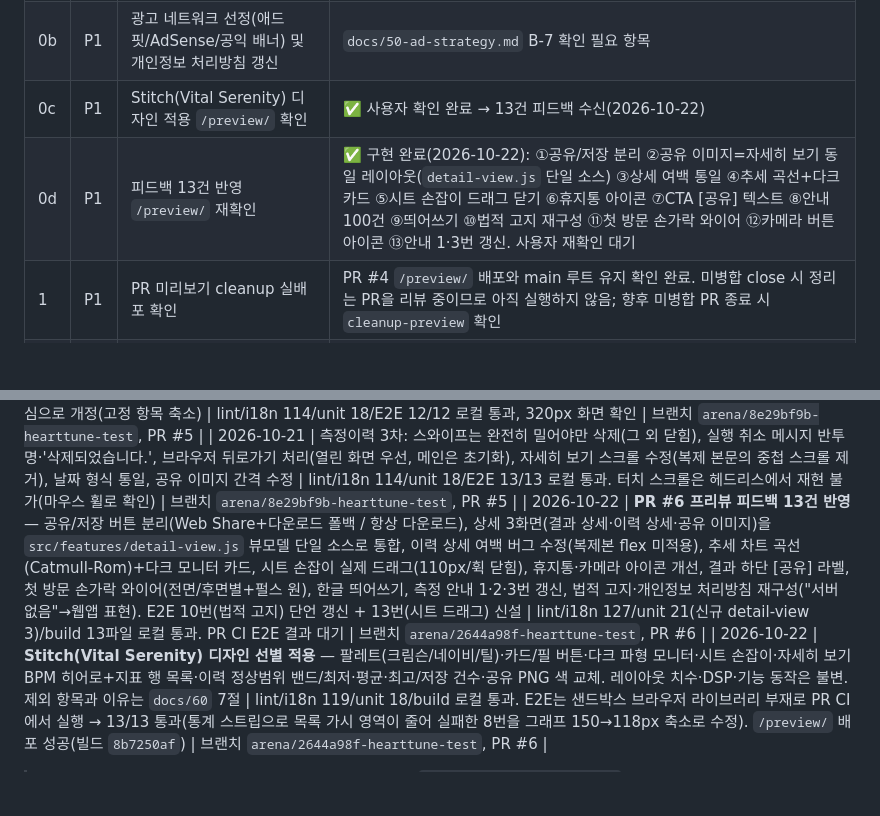
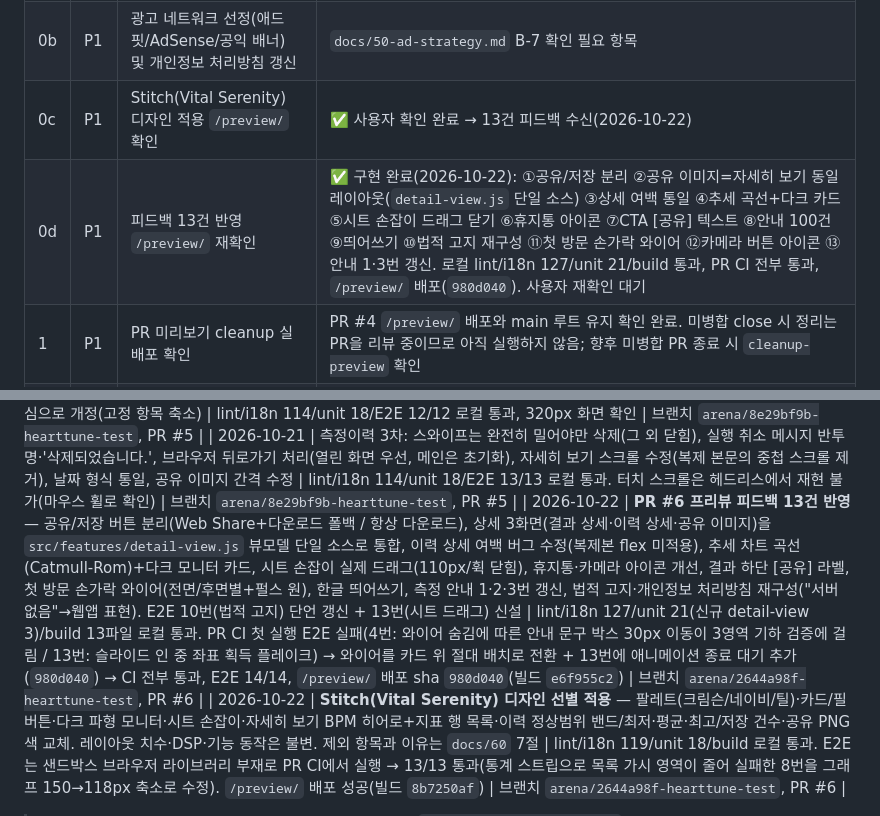
Before and after one commit to zzexxous-pixel/HeartTune-test, a Markdown page: docs/agent.md, 2 parts joined by grey strips. GitHub-like rendering; blank space fills up the shorter version.

Commit message:
docs(agent): 피드백 반영 CI 최종 결과(E2E 14/14, preview 980d040) 기록
Co-authored-by: arena-agent <297053741+arena-agent@users.noreply.github.com>

```diff
--- a/docs/agent.md
+++ b/docs/agent.md
@@ -216,7 +216,7 @@ npm run build                         # 배포 산출물 + 경로/자산 검증
 | 0 | P1 | 측정이력 개편 실기기 확인 (iOS Safari/Android Chrome 가로 스크롤·스와이프 삭제·다시 보기) | 2026-10-21 구현 완료, 한글 폰트가 없는 샌드박스 스크린샷으로만 검증 |
 | 0b | P1 | 광고 네트워크 선정(애드핏/AdSense/공익 배너) 및 개인정보 처리방침 갱신 | `docs/50-ad-strategy.md` B-7 확인 필요 항목 |
 | 0c | P1 | Stitch(Vital Serenity) 디자인 적용 `/preview/` 확인 | ✅ 사용자 확인 완료 → 13건 피드백 수신(2026-10-22) |
-| 0d | P1 | 피드백 13건 반영 `/preview/` 재확인 | ✅ 구현 완료(2026-10-22): ①공유/저장 분리 ②공유 이미지=자세히 보기 동일 레이아웃(`detail-view.js` 단일 소스) ③상세 여백 통일 ④추세 곡선+다크 카드 ⑤시트 손잡이 드래그 닫기 ⑥휴지통 아이콘 ⑦CTA [공유] 텍스트 ⑧안내 100건 ⑨띄어쓰기 ⑩법적 고지 재구성 ⑪첫 방문 손가락 와이어 ⑫카메라 버튼 아이콘 ⑬안내 1·3번 갱신. 사용자 재확인 대기 |
+| 0d | P1 | 피드백 13건 반영 `/preview/` 재확인 | ✅ 구현 완료(2026-10-22): ①공유/저장 분리 ②공유 이미지=자세히 보기 동일 레이아웃(`detail-view.js` 단일 소스) ③상세 여백 통일 ④추세 곡선+다크 카드 ⑤시트 손잡이 드래그 닫기 ⑥휴지통 아이콘 ⑦CTA [공유] 텍스트 ⑧안내 100건 ⑨띄어쓰기 ⑩법적 고지 재구성 ⑪첫 방문 손가락 와이어 ⑫카메라 버튼 아이콘 ⑬안내 1·3번 갱신. 로컬 lint/i18n 127/unit 21/build 통과, PR CI 전부 통과, `/preview/` 배포(`980d040`). 사용자 재확인 대기 |
 | 1 | P1 | PR 미리보기 cleanup 실배포 확인 | PR #4 `/preview/` 배포와 main 루트 유지 확인 완료. 미병합 close 시 정리는 PR을 리뷰 중이므로 아직 실행하지 않음; 향후 미병합 PR 종료 시 `cleanup-preview` 확인 |
 | 2 | P1 | 이관 ③(smoke) 로직 개선 커밋 반영 | ✅ 완료(2026-10-19) — **지속 체계**: 빌드 해시 판정 / 10분 폴링·진단 로그 / 자산 10종(각 1분 재시도) + 모든 자산 내용에 `hearttune-build` 해시 주입(`build-dist.js`)으로 신/구버전 판별(시간 미의존) / Summary Re-run 안내 / timeout 20분 → `promote-to-production.yml`·`build-dist.js`·`docs/40` 8-1절 정리. PR 후 ② 재실행 시 안정성 검증 대기 |
 | 3 | P1 | 실기기(iOS/Android) 검증 결과 반영 | 원스크린 UI + 진입 카메라 미리보기가 iOS Safari/PWA에서도 동작하는지 확인 |
@@ -324,7 +324,7 @@ npm run build                         # 배포 산출물 + 경로/자산 검증
 | 2026-10-21 | 휴지통 전체 삭제에 캘리브레이션 포함, 스와이프 삭제 확인 창, 법적 고지 시트에 개인정보 처리방침 추가. 사용자 확인 경로를 GitHub Pages `/preview/`(열린 PR 필요)로 확정하고 샌드박스 미리보기 서버 중지 | lint/i18n 109/unit 18/E2E 11/11 통과. `/preview/` 배포는 PR 생성 후 확인 | 브랜치 `arena/8e29bf9b-hearttune-test`, PR 대기 |
 | 2026-10-21 | 측정이력 2차: 행 선택 시 같은 시트 안 자세히 보기(뒤로·공유·삭제·닫기 헤더), 스와이프 드래그 중 삭제 버튼 노출, 끝까지 밀면 삭제 대기 + 3초 실행 취소 메시지, 공유 이미지를 자세히 보기 내용으로 재구성, 공유 아이콘 버튼 3곳. Stitch 가이드를 목표 중심으로 개정(고정 항목 축소) | lint/i18n 114/unit 18/E2E 12/12 로컬 통과, 320px 화면 확인 | 브랜치 `arena/8e29bf9b-hearttune-test`, PR #5 |
 | 2026-10-21 | 측정이력 3차: 스와이프는 완전히 밀어야만 삭제(그 외 닫힘), 실행 취소 메시지 반투명·'삭제되었습니다.', 브라우저 뒤로가기 처리(열린 화면 우선, 메인은 초기화), 자세히 보기 스크롤 수정(복제 본문의 중첩 스크롤 제거), 날짜 형식 통일, 공유 이미지 간격 수정 | lint/i18n 114/unit 18/E2E 13/13 로컬 통과. 터치 스크롤은 헤드리스에서 재현 불가(마우스 휠로 확인) | 브랜치 `arena/8e29bf9b-hearttune-test`, PR #5 |
-| 2026-10-22 | **PR #6 프리뷰 피드백 13건 반영** — 공유/저장 버튼 분리(Web Share+다운로드 폴백 / 항상 다운로드), 상세 3화면(결과 상세·이력 상세·공유 이미지)을 `src/features/detail-view.js` 뷰모델 단일 소스로 통합, 이력 상세 여백 버그 수정(복제본 flex 미적용), 추세 차트 곡선(Catmull-Rom)+다크 모니터 카드, 시트 손잡이 실제 드래그(110px/휙 닫힘), 휴지통·카메라 아이콘 개선, 결과 하단 [공유] 라벨, 첫 방문 손가락 와이어(전면/후면별+펄스 원), 한글 띄어쓰기, 측정 안내 1·2·3번 갱신, 법적 고지·개인정보 처리방침 재구성("서버 없음"→웹앱 표현). E2E 10번(법적 고지) 단언 갱신 + 13번(시트 드래그) 신설 | lint/i18n 127/unit 21(신규 detail-view 3)/build 13파일 로컬 통과. PR CI E2E 결과 대기 | 브랜치 `arena/2644a98f-hearttune-test`, PR #6 |
+| 2026-10-22 | **PR #6 프리뷰 피드백 13건 반영** — 공유/저장 버튼 분리(Web Share+다운로드 폴백 / 항상 다운로드), 상세 3화면(결과 상세·이력 상세·공유 이미지)을 `src/features/detail-view.js` 뷰모델 단일 소스로 통합, 이력 상세 여백 버그 수정(복제본 flex 미적용), 추세 차트 곡선(Catmull-Rom)+다크 모니터 카드, 시트 손잡이 실제 드래그(110px/휙 닫힘), 휴지통·카메라 아이콘 개선, 결과 하단 [공유] 라벨, 첫 방문 손가락 와이어(전면/후면별+펄스 원), 한글 띄어쓰기, 측정 안내 1·2·3번 갱신, 법적 고지·개인정보 처리방침 재구성("서버 없음"→웹앱 표현). E2E 10번(법적 고지) 단언 갱신 + 13번(시트 드래그) 신설 | lint/i18n 127/unit 21(신규 detail-view 3)/build 13파일 로컬 통과. PR CI 첫 실행 E2E 실패(4번: 와이어 숨김에 따른 안내 문구 박스 30px 이동이 3영역 기하 검증에 걸림 / 13번: 슬라이드 인 중 좌표 획득 플레이크) → 와이어를 카드 위 절대 배치로 전환 + 13번에 애니메이션 종료 대기 추가(`980d040`) → CI 전부 통과, E2E 14/14, `/preview/` 배포 sha `980d040`(빌드 `e6f955c2`) | 브랜치 `arena/2644a98f-hearttune-test`, PR #6 |
 | 2026-10-22 | **Stitch(Vital Serenity) 디자인 선별 적용** — 팔레트(크림슨/네이비/틸)·카드/필 버튼·다크 파형 모니터·시트 손잡이·자세히 보기 BPM 히어로+지표 행 목록·이력 정상범위 밴드/최저·평균·최고/저장 건수·공유 PNG 색 교체. 레이아웃 치수·DSP·기능 동작은 불변. 제외 항목과 이유는 `docs/60` 7절 | lint/i18n 119/unit 18/build 로컬 통과. E2E는 샌드박스 브라우저 라이브러리 부재로 PR CI에서 실행 → 13/13 통과(통계 스트립으로 목록 가시 영역이 줄어 실패한 8번을 그래프 150→118px 축소로 수정). `/preview/` 배포 성공(빌드 `8b7250af`) | 브랜치 `arena/2644a98f-hearttune-test`, PR #6 |
 
 > **로그 규칙**: 최신이 아래. 항목이 20개를 넘으면 오래된 것은 `docs/changelog-archive.md` 로 옮긴다.
```
